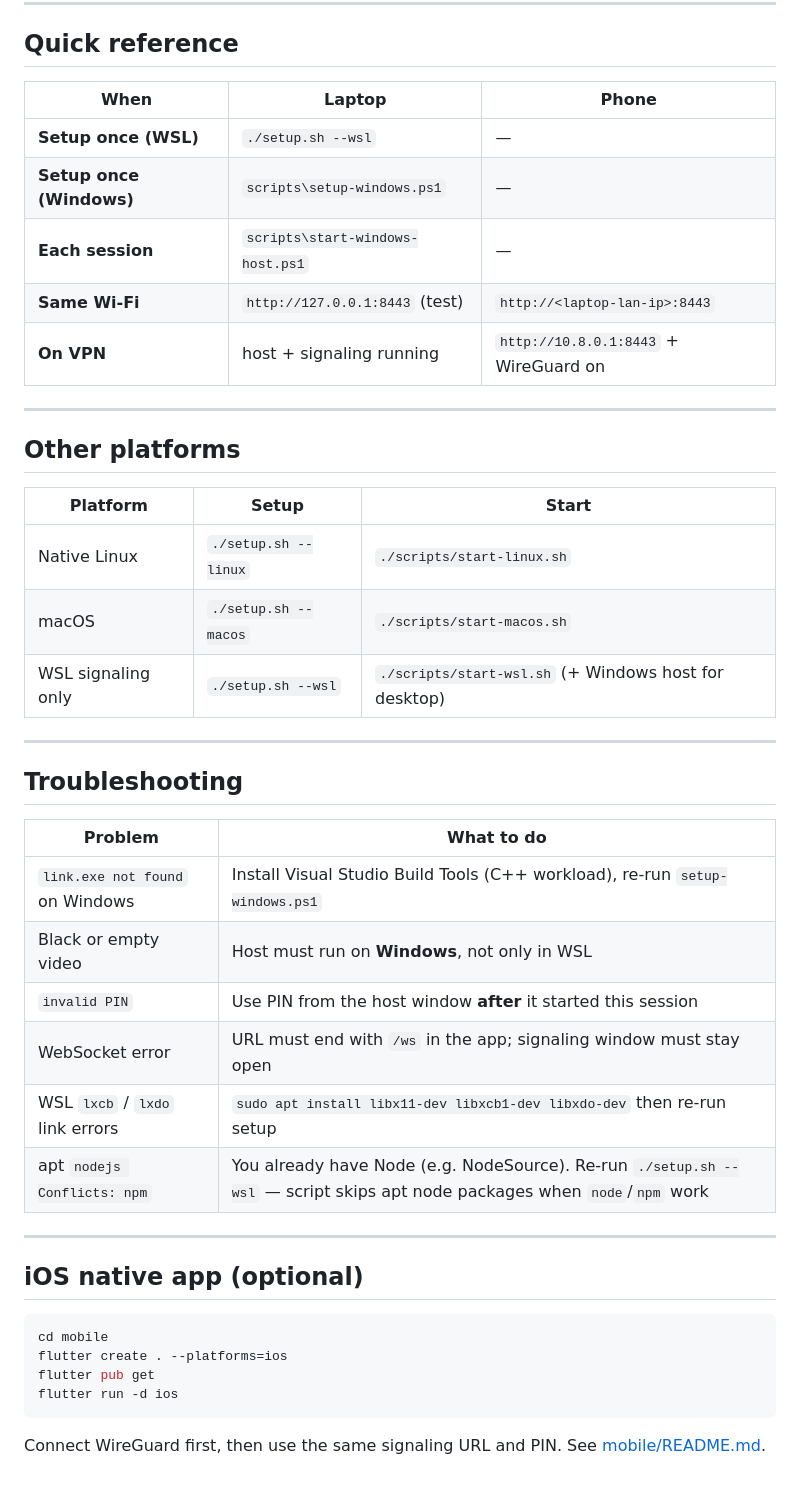
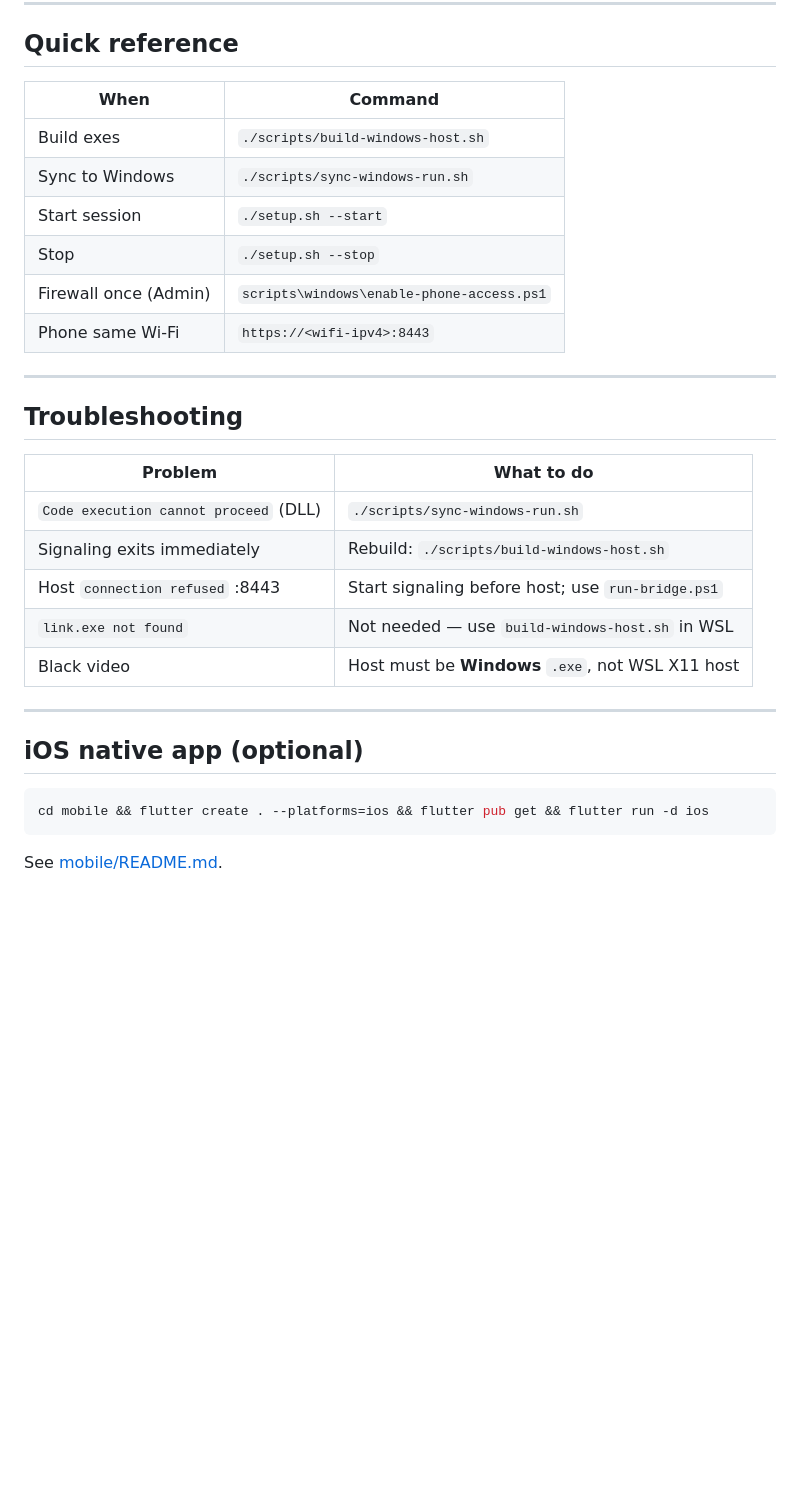
Before and after one commit to jrb00013/rohomieo, a Markdown page: docs/GETTING_STARTED.md, the part around one of its changes. Drawn GitHub-style; blank space fills up the shorter version.

````diff
--- a/docs/GETTING_STARTED.md
+++ b/docs/GETTING_STARTED.md
@@ -159,23 +122,14 @@ See [../infra/wireguard/README.md](../infra/wireguard/README.md) — use WireGua
 
 ## Quick reference
 
-| When | Laptop | Phone |
-|------|--------|--------|
-| **Setup once (WSL)** | `./setup.sh --wsl` | — |
-| **Setup once (Windows)** | `scripts\setup-windows.ps1` | — |
-| **Each session** | `scripts\start-windows-host.ps1` | — |
-| **Same Wi‑Fi** | `http://127.0.0.1:8443` (test) | `http://<laptop-lan-ip>:8443` |
-| **On VPN** | host + signaling running | `http://10.8.0.1:8443` + WireGuard on |
-
----
-
-## Other platforms
-
-| Platform | Setup | Start |
-|----------|--------|--------|
-| Native Linux | `./setup.sh --linux` | `./scripts/start-linux.sh` |
-| macOS | `./setup.sh --macos` | `./scripts/start-macos.sh` |
-| WSL signaling only | `./setup.sh --wsl` | `./scripts/start-wsl.sh` (+ Windows host for desktop) |
+| When | Command |
+|------|---------|
+| Build exes | `./scripts/build-windows-host.sh` |
+| Sync to Windows | `./scripts/sync-windows-run.sh` |
+| Start session | `./setup.sh --start` |
+| Stop | `./setup.sh --stop` |
+| Firewall once (Admin) | `scripts\windows\enable-phone-access.ps1` |
+| Phone same Wi‑Fi | `https://<wifi-ipv4>:8443` |
 
 ---
 
@@ -183,22 +137,18 @@ See [../infra/wireguard/README.md](../infra/wireguard/README.md) — use WireGua
 
 | Problem | What to do |
 |---------|------------|
-| `link.exe not found` on Windows | Install Visual Studio Build Tools (C++ workload), re-run `setup-windows.ps1` |
-| Black or empty video | Host must run on **Windows**, not only in WSL |
-| `invalid PIN` | Use PIN from the host window **after** it started this session |
-| WebSocket error | URL must end with `/ws` in the app; signaling window must stay open |
-| WSL `lxcb` / `lxdo` link errors | `sudo apt install libx11-dev libxcb1-dev libxdo-dev` then re-run setup |
-| apt `nodejs Conflicts: npm` | You already have Node (e.g. NodeSource). Re-run `./setup.sh --wsl` — script skips apt node packages when `node`/`npm` work |
+| `Code execution cannot proceed` (DLL) | `./scripts/sync-windows-run.sh` |
+| Signaling exits immediately | Rebuild: `./scripts/build-windows-host.sh` |
+| Host `connection refused` :8443 | Start signaling before host; use `run-bridge.ps1` |
+| `link.exe not found` | Not needed — use `build-windows-host.sh` in WSL |
+| Black video | Host must be **Windows** `.exe`, not WSL X11 host |
 
 ---
 
 ## iOS native app (optional)
 
 ```bash
-cd mobile
-flutter create . --platforms=ios
-flutter pub get
-flutter run -d ios
+cd mobile && flutter create . --platforms=ios && flutter pub get && flutter run -d ios
 ```
 
-Connect WireGuard first, then use the same signaling URL and PIN. See [mobile/README.md](../mobile/README.md).
+See [mobile/README.md](../mobile/README.md).
````
Also changed, not shown: other parts of docs/GETTING_STARTED.md (+56 -93 lines).
